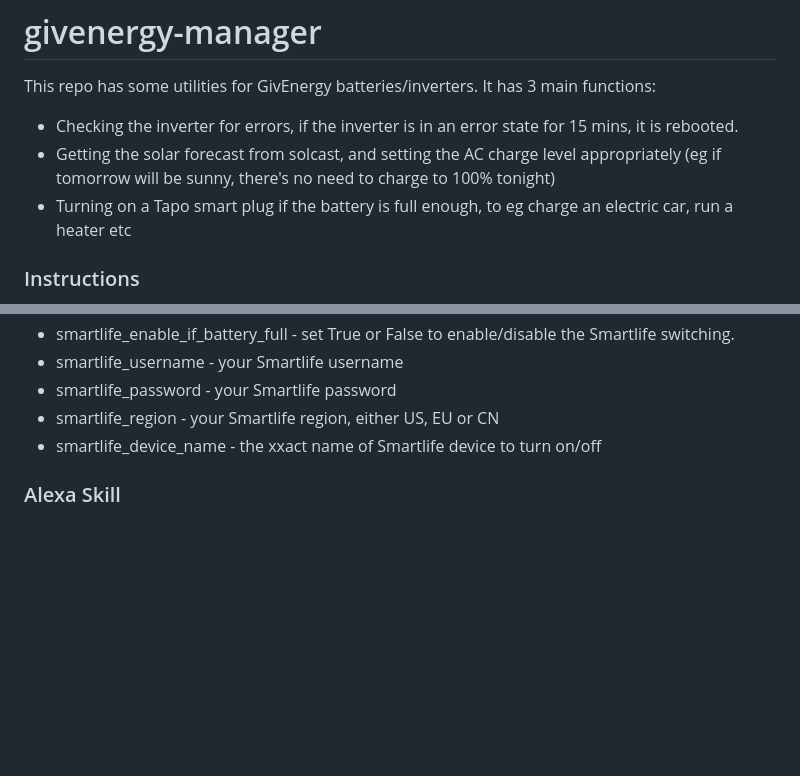
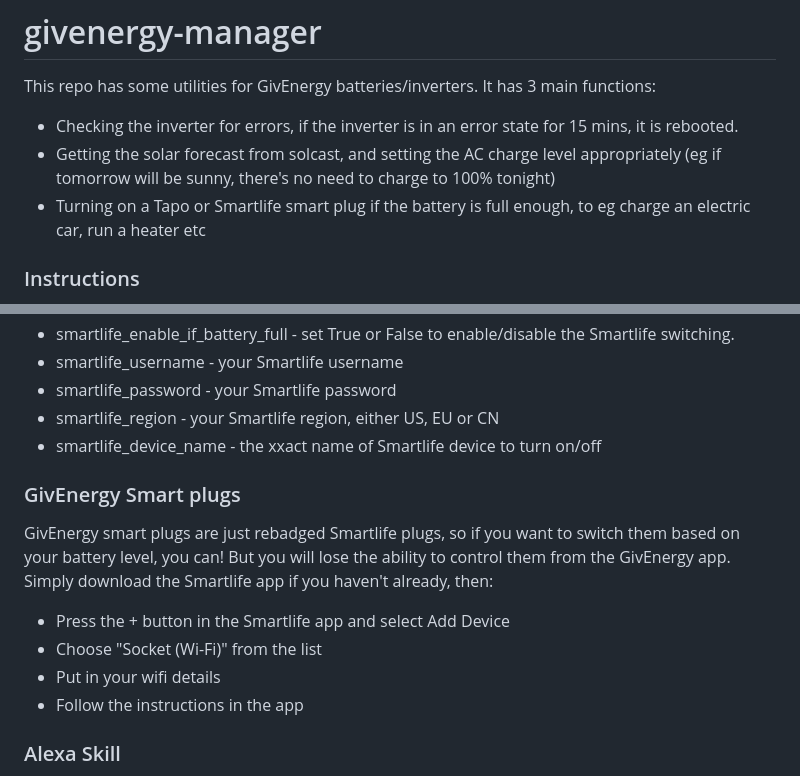
Before and after one commit to ndg63276/givenergy-manager, a Markdown page: README.md, 2 parts joined by grey strips. GitHub-like rendering; blank space fills up the shorter version.

```diff
--- a/README.md
+++ b/README.md
@@ -3,7 +3,7 @@
 This repo has some utilities for GivEnergy batteries/inverters. It has 3 main functions:
 * Checking the inverter for errors, if the inverter is in an error state for 15 mins, it is rebooted.
 * Getting the solar forecast from solcast, and setting the AC charge level appropriately (eg if tomorrow will be sunny, there's no need to charge to 100% tonight)
-* Turning on a Tapo smart plug if the battery is full enough, to eg charge an electric car, run a heater etc
+* Turning on a Tapo or Smartlife smart plug if the battery is full enough, to eg charge an electric car, run a heater etc
 
 ### Instructions
 1) Clone this repo
@@ -43,5 +43,13 @@ Between 9am and 6pm keep the battery level high, but if it gets above 85%, turn
 * smartlife_region - your Smartlife region, either US, EU or CN
 * smartlife_device_name - the xxact name of Smartlife device to turn on/off
 
+### GivEnergy Smart plugs
+GivEnergy smart plugs are just rebadged Smartlife plugs, so if you want to switch them based on your battery level, you can! But you will lose the ability to control them from the GivEnergy app. Simply download the Smartlife app if you haven't already, then:
+* Press the + button in the Smartlife app and select Add Device
+* Choose "Socket (Wi-Fi)" from the list
+* Put in your wifi details
+* Follow the instructions in the app
+
+
 ### Alexa Skill
 GivEnergy has it's own official Alexa skill, but if you want to deploy your own, you can do using the included interaction model. Upload that to the JSON editor in the Amazon developer console. Then upload all the files to AWS Lambda, and the skill will use the lambda_function.py file.
```
